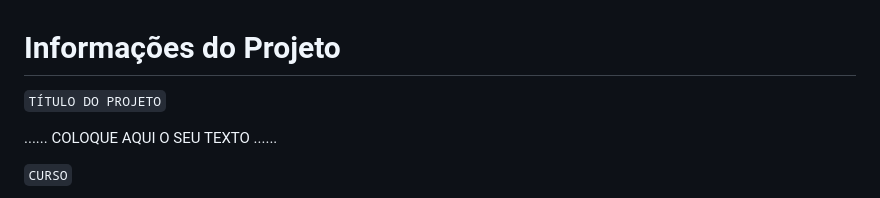
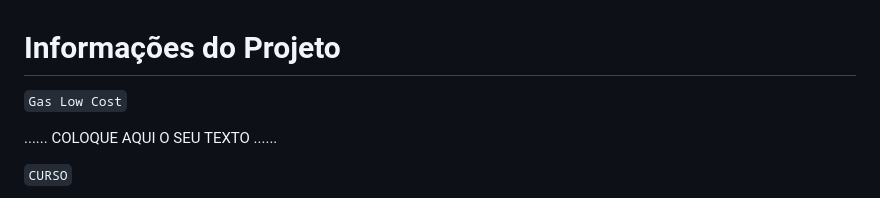
Before and after one commit to ICEI-PUCMinas-PSG-SI-TI/tiaw_2023-1-gasolinabarata, a Markdown page: docs/relatorio/Relatorio Tecnico.md, the part around the change. Rendered like a GitHub page.

```diff
--- a/docs/relatorio/Relatorio Tecnico - TEMPLATE.md
+++ b/docs/relatorio/Relatorio Tecnico.md
@@ -1,5 +1,5 @@
 # Informações do Projeto
-`TÍTULO DO PROJETO`
+`Gas Low Cost`
 
 ......  COLOQUE AQUI O SEU TEXTO ......
 
```
